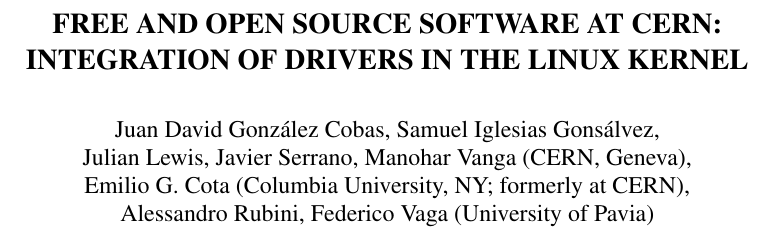
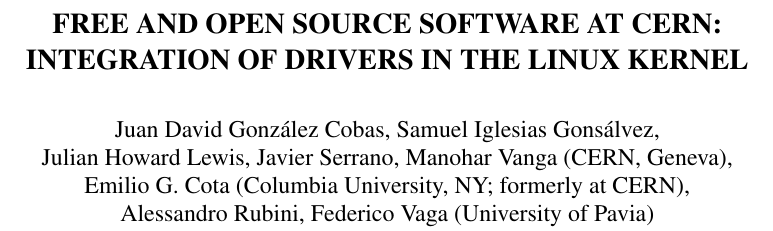
Before and after one commit to dcobas/foss, a LaTeX document (THCHMUST04.tex): part of page 1 of 5, cut so that both start at the same text. Compiled offline with pdfLaTeX.

Commit message:
Add full name(s) of Julian

```diff
--- a/THCHMUST04.tex
+++ b/THCHMUST04.tex
@@ -11,7 +11,7 @@
     INTEGRATION OF DRIVERS IN THE LINUX KERNEL}
 \author{%
 	Juan David Gonz\'alez Cobas, Samuel Iglesias Gons\'alvez,\\
-	Julian Lewis, Javier Serrano, Manohar Vanga (CERN, Geneva),\\
+	Julian Howard Lewis, Javier Serrano, Manohar Vanga (CERN, Geneva),\\
 	Emilio G. Cota (Columbia University, NY; formerly at CERN), \\
 	Alessandro Rubini, Federico Vaga (University of Pavia)}
 
```
